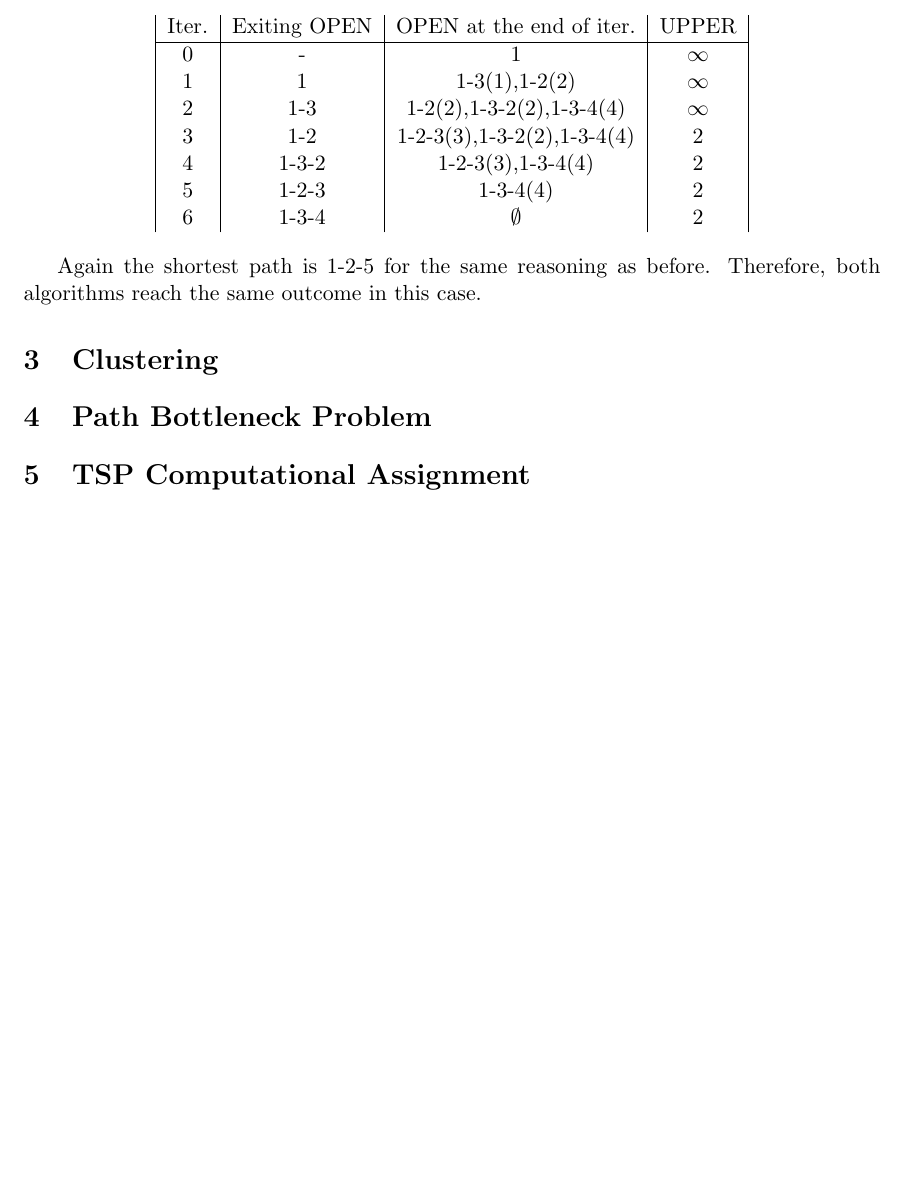
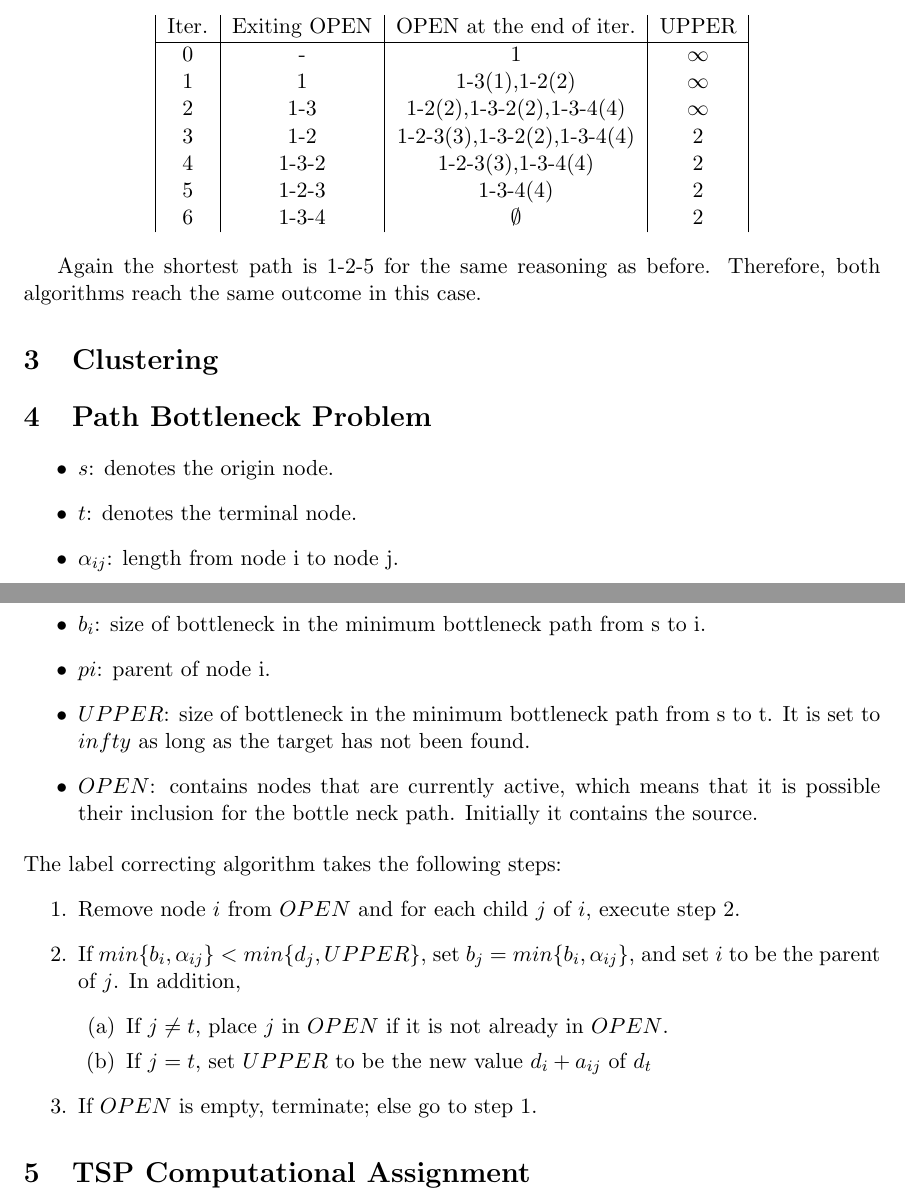
Before and after one commit to bgse-a-team/Stoch, a LaTeX problem sheet (problemset2/latex/14D006_PS2.tex): part of page 3 of 3 before the commit and two parts of pages 3 and 4 of 4 after it, the two joined at a grey line, cut so that both start at the same text, the shorter picture padded with empty space. Compiled offline with pdfLaTeX.

Commit message:
problem 4

```diff
--- a/problemset2/latex/14D006_PS2.tex
+++ b/problemset2/latex/14D006_PS2.tex
@@ -122,6 +122,25 @@ Again the shortest path is 1-2-5 for the same reasoning as before. Therefore, bo
 %%%%%%%%
 \section{Path Bottleneck Problem}
 
+\begin{itemize}
+	\item $s$: denotes the origin node.
+	\item $t$: denotes the terminal node.
+	\item $\alpha_{ij}$: length from node i to node j.
+	\item $b_{i}$: size of bottleneck in the minimum bottleneck path from s to i.
+	\item $p{i}$: parent of node i.
+	\item $UPPER$: size of bottleneck in the minimum bottleneck path from s to t. It is set to $infty$ as long as the target has not been found.
+	\item $OPEN$: contains nodes that are currently active, which means that it is possible their inclusion for the bottle neck path. Initially it contains the source.
+\end{itemize}
+The label correcting algorithm takes the following steps:
+\begin{enumerate}
+	\item Remove node $i$ from $OPEN$ and for each child $j$ of $i$, execute step 2.
+	\item If $min\{b_{i},\alpha_{ij}\} < min\{d_{j},UPPER\}$, set $b_{j}=min\{b_{i},\alpha_{ij}\}$, and set $i$ to be the parent of $j$. In addition,
+	\begin{enumerate}
+		\item If $j \neq t$, place $j$ in $OPEN$ if it is not already in $OPEN$.
+		\item If $j = t$, set $UPPER$ to be the new value $d_{i}+a_{ij}$ of $d_{t}$
+	\end{enumerate}
+	\item If $OPEN$ is empty, terminate; else go to step 1.
+\end{enumerate}
 %%%%%%%%
 % Problem 5 %
 %%%%%%%%
```
Also changed, not shown: problemset2/latex/14D006_PS2.pdf, 3 other files.
